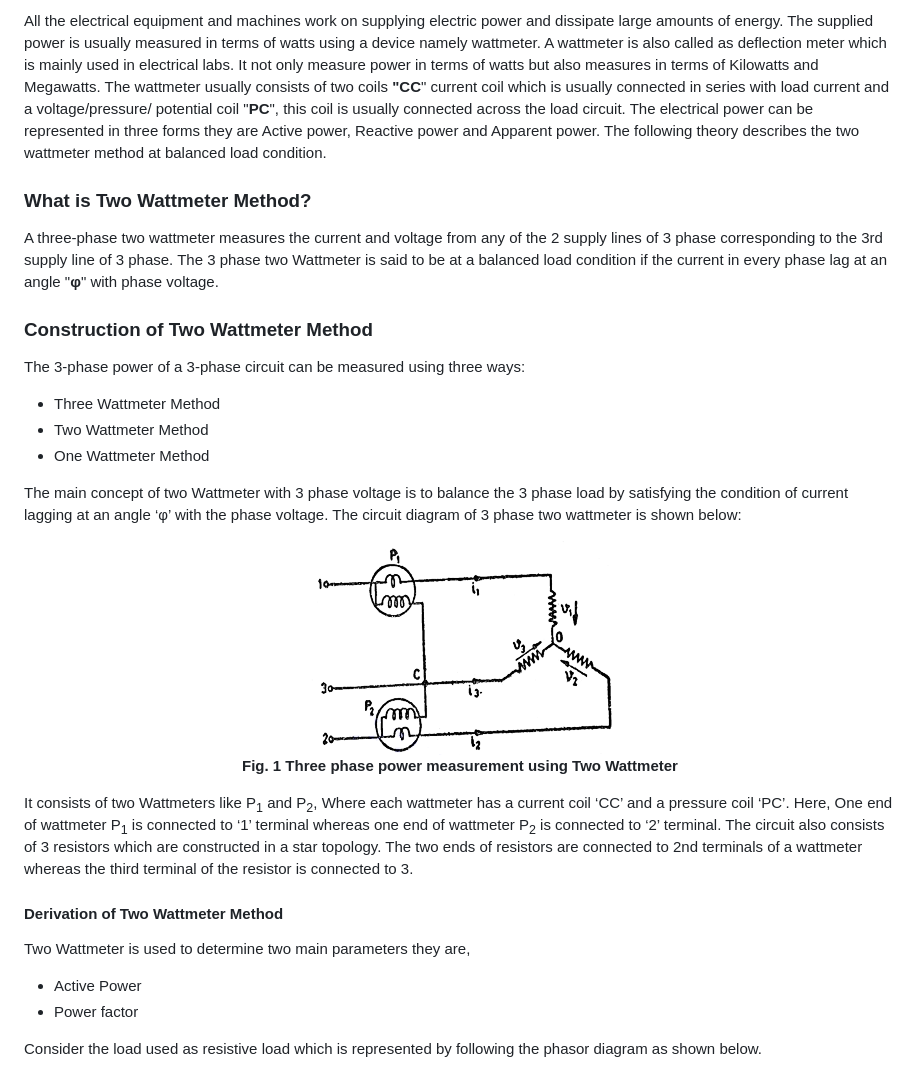
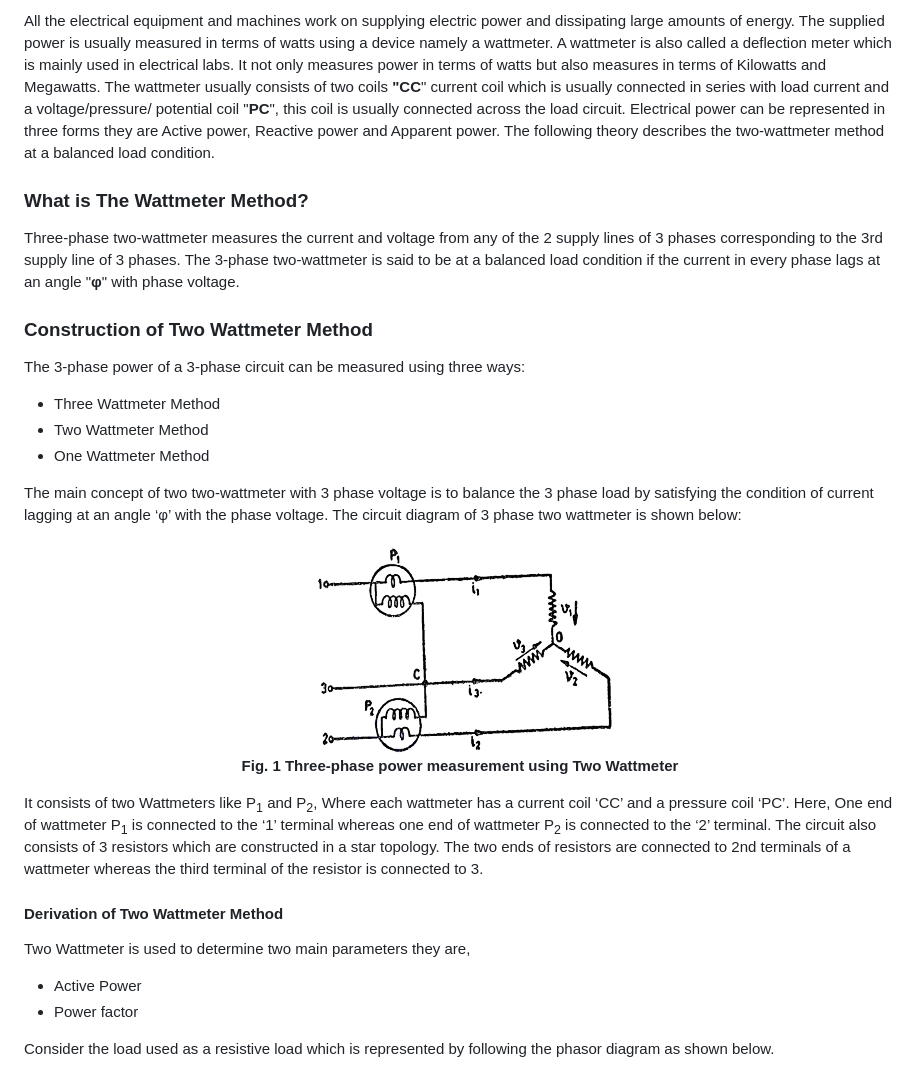
Before and after one commit to virtual-labs/exp-three-phase-power-iitr, a Markdown page: experiment/theory.md, the part around one of its changes. Drawn GitHub-style.

```diff
--- a/experiment/theory.md
+++ b/experiment/theory.md
@@ -2,9 +10,9 @@
 
 <div style="text-align: justify; font-size: 18px;font-family: 'Nunito Sans',sans-serif;">
-All the electrical equipment and machines work on supplying electric power and dissipate large amounts of energy. The supplied power is usually measured in terms of watts using a device namely wattmeter. A wattmeter is also called as deflection meter which is mainly used in electrical labs. It not only measure power in terms of watts but also measures in terms of Kilowatts and Megawatts. The wattmeter usually consists of two coils <b>"CC</b>" current coil which is usually connected in series with load current and a voltage/pressure/ potential coil "<b>PC</b>", this coil is usually connected across the load circuit. The electrical power can be represented in three forms they are Active power, Reactive power and Apparent power. The following theory describes the two wattmeter method at balanced load condition.<br>
+All the electrical equipment and machines work on supplying electric power and dissipating large amounts of energy. The supplied power is usually measured in terms of watts using a device namely a wattmeter. A wattmeter is also called a deflection meter which is mainly used in electrical labs. It not only measures power in terms of watts but also measures in terms of Kilowatts and Megawatts. The wattmeter usually consists of two coils <b>"CC</b>" current coil which is usually connected in series with load current and a voltage/pressure/ potential coil "<b>PC</b>", this coil is usually connected across the load circuit. Electrical power can be represented in three forms they are Active power, Reactive power and Apparent power. The following theory describes the two-wattmeter method at a balanced load condition.<br>
 
-### What is Two Wattmeter Method?
-A three-phase two wattmeter measures the current and voltage from any of the 2 supply lines of 3 phase corresponding to the 3rd supply line of 3 phase. The 3 phase two Wattmeter is said to be at a balanced load condition if the current in every phase lag at an angle "<b>φ</b>" with phase voltage.<br>
+### What is The Wattmeter Method?
+Three-phase two-wattmeter measures the current and voltage from any of the 2 supply lines of 3 phases corresponding to the 3rd supply line of 3 phases. The 3-phase two-wattmeter is said to be at a balanced load condition if the current in every phase lags at an angle "<b>φ</b>" with phase voltage.<br>
 
 ### Construction of Two Wattmeter Method
   The 3-phase power of a 3-phase circuit can be measured using three ways:
@@ -12,16 +20,16 @@ A three-phase two wattmeter measures the current and voltage from any of the 2 s
 * Two Wattmeter Method
 * One Wattmeter Method<br>
 
-The main concept of two Wattmeter with 3 phase voltage is to balance the 3 phase load by satisfying the condition of current lagging at an angle ‘φ’ with the phase voltage. The circuit diagram of 3 phase two wattmeter is shown below:<br>
+The main concept of two two-wattmeter with 3 phase voltage is to balance the 3 phase load by satisfying the condition of current lagging at an angle ‘φ’ with the phase voltage. The circuit diagram of 3 phase two wattmeter is shown below:<br>
 
 <center>
 
 <img src="images/ckt1.png" style="transform: rotate(2.5deg)" alt="circuit">
 
-**Fig. 1 Three phase power measurement using Two Wattmeter**
+**Fig. 1 Three-phase power measurement using Two Wattmeter**
 </center>
 
- It consists of two Wattmeters like P<sub>1</sub> and P<sub>2</sub>, Where each wattmeter has a current coil ‘CC’ and a pressure coil ‘PC’. Here, One end of wattmeter P<sub>1</sub> is connected to ‘1’ terminal whereas one end of wattmeter P<sub>2</sub> is connected to ‘2’ terminal. The circuit also consists of 3 resistors which are constructed in a star topology. The two ends of resistors are connected to 2nd terminals of a wattmeter whereas the third terminal of the resistor is connected to 3.
+ It consists of two Wattmeters like P<sub>1</sub> and P<sub>2</sub>, Where each wattmeter has a current coil ‘CC’ and a pressure coil ‘PC’. Here, One end of wattmeter P<sub>1</sub> is connected to the ‘1’ terminal whereas one end of wattmeter P<sub>2</sub> is connected to the ‘2’ terminal. The circuit also consists of 3 resistors which are constructed in a star topology. The two ends of resistors are connected to 2nd terminals of a wattmeter whereas the third terminal of the resistor is connected to 3.
 
 
 #### **Derivation of Two Wattmeter Method**<br>
@@ -29,7 +37,7 @@ Two Wattmeter is used to determine two main parameters they are,
 * Active Power
 * Power factor <br>
 
-Consider the load used as resistive load which is represented by following the phasor diagram as shown below.
+Consider the load used as a resistive load which is represented by following the phasor diagram as shown below.
 <br>
 
 <center>
```
Also changed, not shown: other parts of experiment/theory.md (+30 -22 lines).
